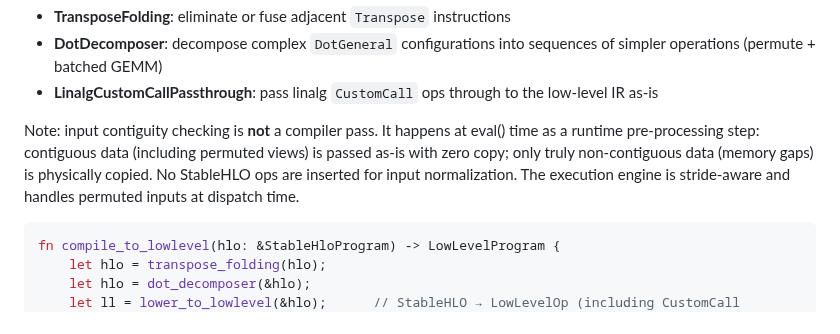
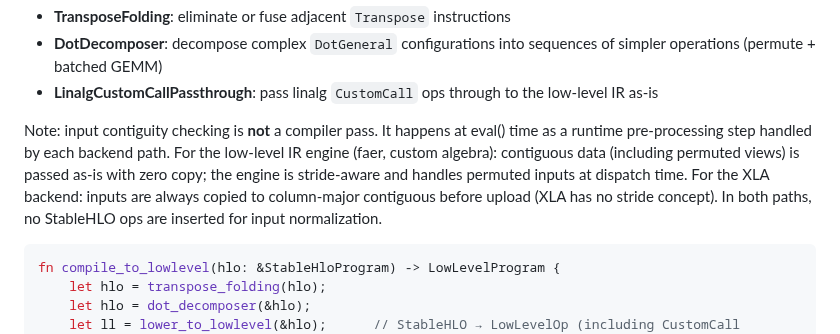
Before and after one commit to tensor4all/tensor4all-meta, a Markdown page: docs/design-v2/tenferro-internal-design.md, the part around the change. GitHub-like rendering.

Commit message:
docs: soften general input statement, add XLA exception to internal design
- primitive-catalog.md: change "handled by the execution engine" to
  "handled at runtime by each backend path" to avoid implying all
  backends pass inputs as-is
- tenferro-internal-design.md: add XLA backend exception (always copies
  to column-major) alongside the stride-aware low-level engine path

Co-Authored-By: Claude Opus 4.6 (1M context) <noreply@anthropic.com>

````diff
--- a/docs/design-v2/tenferro-internal-design.md
+++ b/docs/design-v2/tenferro-internal-design.md
@@ -522,11 +522,13 @@ Optimization passes:
   low-level IR as-is
 
 Note: input contiguity checking is **not** a compiler pass. It happens at
-eval() time as a runtime pre-processing step: contiguous data (including
-permuted views) is passed as-is with zero copy; only truly non-contiguous
-data (memory gaps) is physically copied. No StableHLO ops are inserted for
-input normalization. The execution engine is stride-aware and handles
-permuted inputs at dispatch time.
+eval() time as a runtime pre-processing step handled by each backend path.
+For the low-level IR engine (faer, custom algebra): contiguous data
+(including permuted views) is passed as-is with zero copy; the engine is
+stride-aware and handles permuted inputs at dispatch time. For the XLA
+backend: inputs are always copied to column-major contiguous before upload
+(XLA has no stride concept). In both paths, no StableHLO ops are inserted
+for input normalization.
 
 ```rust
 fn compile_to_lowlevel(hlo: &StableHloProgram) -> LowLevelProgram {
````
Also changed, not shown: docs/design-v2/primitive-catalog.md (+3 -3 lines).
